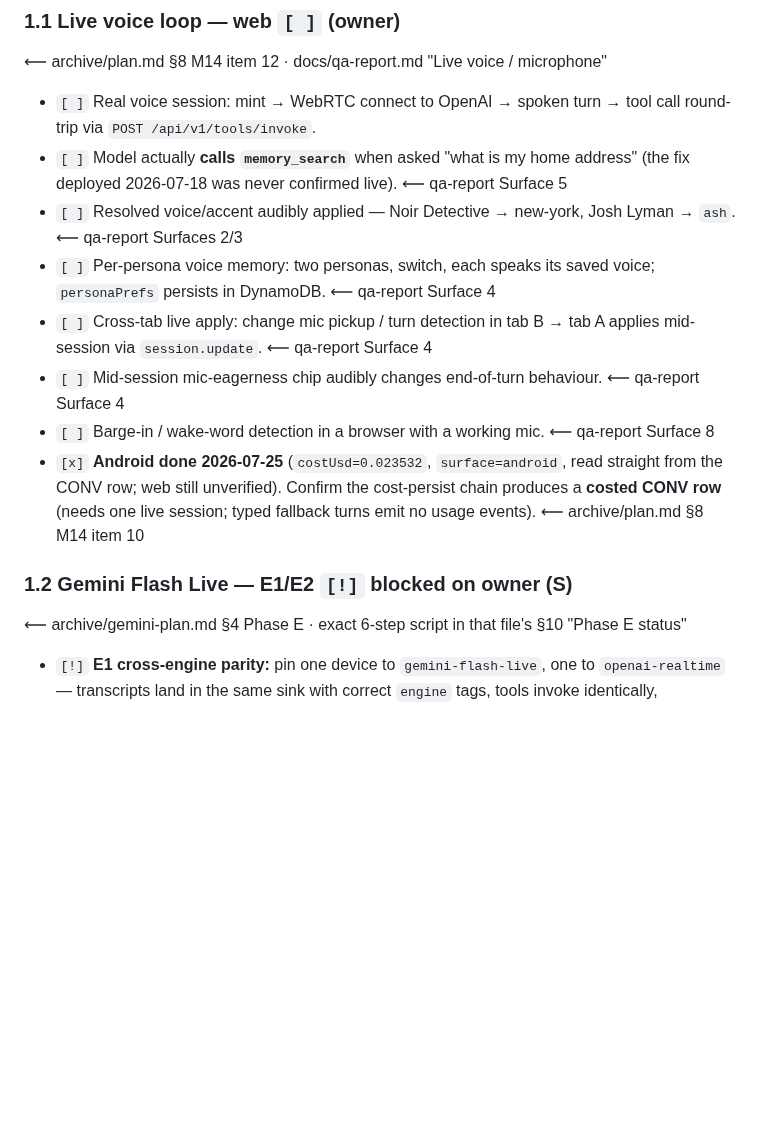
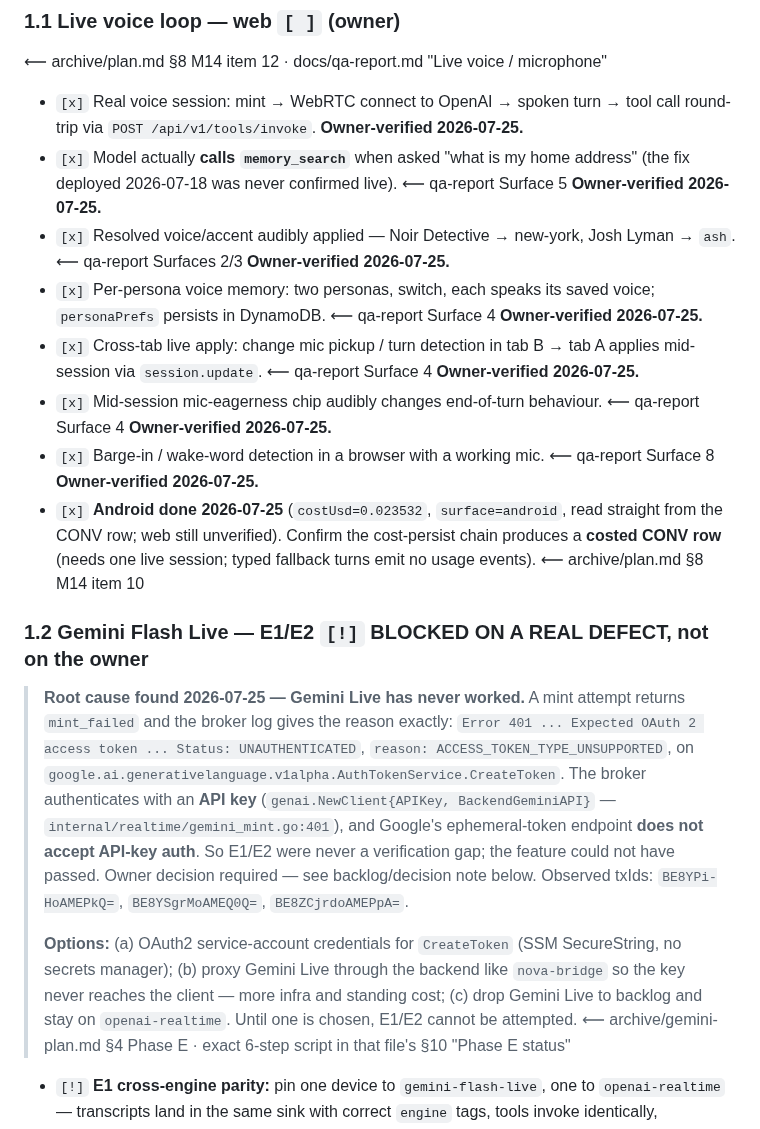
Before and after one commit to JeremyProffittOrg/live-ninja, a Markdown page: plan.md, the part around one of its changes. Drawn GitHub-style; blank space fills up the shorter version.

```diff
--- a/plan.md
+++ b/plan.md
@@ -56,16 +56,32 @@ archived plans is either confirmed working or converted into a bug with a repro.
 
 ### 1.1 Live voice loop — web  `[ ]` (owner)
 ⟵ archive/plan.md §8 M14 item 12 · docs/qa-report.md "Live voice / microphone"
-- `[ ]` Real voice session: mint → WebRTC connect to OpenAI → spoken turn → tool call round-trip via `POST /api/v1/tools/invoke`.
-- `[ ]` Model actually **calls `memory_search`** when asked "what is my home address" (the fix deployed 2026-07-18 was never confirmed live). ⟵ qa-report Surface 5
-- `[ ]` Resolved voice/accent audibly applied — Noir Detective → new-york, Josh Lyman → `ash`. ⟵ qa-report Surfaces 2/3
-- `[ ]` Per-persona voice memory: two personas, switch, each speaks its saved voice; `personaPrefs` persists in DynamoDB. ⟵ qa-report Surface 4
-- `[ ]` Cross-tab live apply: change mic pickup / turn detection in tab B → tab A applies mid-session via `session.update`. ⟵ qa-report Surface 4
-- `[ ]` Mid-session mic-eagerness chip audibly changes end-of-turn behaviour. ⟵ qa-report Surface 4
-- `[ ]` Barge-in / wake-word detection in a browser with a working mic. ⟵ qa-report Surface 8
+- `[x]` Real voice session: mint → WebRTC connect to OpenAI → spoken turn → tool call round-trip via `POST /api/v1/tools/invoke`.  **Owner-verified 2026-07-25.**
+- `[x]` Model actually **calls `memory_search`** when asked "what is my home address" (the fix deployed 2026-07-18 was never confirmed live). ⟵ qa-report Surface 5  **Owner-verified 2026-07-25.**
+- `[x]` Resolved voice/accent audibly applied — Noir Detective → new-york, Josh Lyman → `ash`. ⟵ qa-report Surfaces 2/3  **Owner-verified 2026-07-25.**
+- `[x]` Per-persona voice memory: two personas, switch, each speaks its saved voice; `personaPrefs` persists in DynamoDB. ⟵ qa-report Surface 4  **Owner-verified 2026-07-25.**
+- `[x]` Cross-tab live apply: change mic pickup / turn detection in tab B → tab A applies mid-session via `session.update`. ⟵ qa-report Surface 4  **Owner-verified 2026-07-25.**
+- `[x]` Mid-session mic-eagerness chip audibly changes end-of-turn behaviour. ⟵ qa-report Surface 4  **Owner-verified 2026-07-25.**
+- `[x]` Barge-in / wake-word detection in a browser with a working mic. ⟵ qa-report Surface 8  **Owner-verified 2026-07-25.**
 - `[x]` **Android done 2026-07-25** (`costUsd=0.023532`, `surface=android`, read straight from the CONV row; web still unverified). Confirm the cost-persist chain produces a **costed CONV row** (needs one live session; typed fallback turns emit no usage events). ⟵ archive/plan.md §8 M14 item 10
 
-### 1.2 Gemini Flash Live — E1/E2  `[!]` blocked on owner (S)
+### 1.2 Gemini Flash Live — E1/E2  `[!]` **BLOCKED ON A REAL DEFECT, not on the owner**
+
+> **Root cause found 2026-07-25 — Gemini Live has never worked.** A mint attempt returns
+> `mint_failed` and the broker log gives the reason exactly:
+> `Error 401 ... Expected OAuth 2 access token ... Status: UNAUTHENTICATED`,
+> `reason: ACCESS_TOKEN_TYPE_UNSUPPORTED`, on
+> `google.ai.generativelanguage.v1alpha.AuthTokenService.CreateToken`.
+> The broker authenticates with an **API key** (`genai.NewClient{APIKey, BackendGeminiAPI}` —
+> `internal/realtime/gemini_mint.go:401`), and Google's ephemeral-token endpoint **does not
+> accept API-key auth**. So E1/E2 were never a verification gap; the feature could not have
+> passed. Owner decision required — see backlog/decision note below. Observed txIds:
+> `BE8YPi-HoAMEPkQ=`, `BE8YSgrMoAMEQ0Q=`, `BE8ZCjrdoAMEPpA=`.
+>
+> **Options:** (a) OAuth2 service-account credentials for `CreateToken` (SSM SecureString, no
+> secrets manager); (b) proxy Gemini Live through the backend like `nova-bridge` so the key
+> never reaches the client — more infra and standing cost; (c) drop Gemini Live to backlog and
+> stay on `openai-realtime`. Until one is chosen, E1/E2 cannot be attempted.
 ⟵ archive/gemini-plan.md §4 Phase E · exact 6-step script in that file's §10 "Phase E status"
 - `[!]` **E1 cross-engine parity:** pin one device to `gemini-flash-live`, one to `openai-realtime` — transcripts land in the same sink with correct `engine` tags, tools invoke identically, topics/memory extraction runs, cost priced at Gemini rates, barge-in cuts playback, persona switch changes the Gemini voice per the D4b mapping, user `geminiVoice` overrides it.
 - `[!]` **E2 lifecycle:** a >10-min session survives the `goAway` recycle via resumption handle; a >30-min session re-fetches a fresh token and resumes; the quota gate still fires pre-mint.
```
Also changed, not shown: other parts of plan.md (+11 -11 lines).
